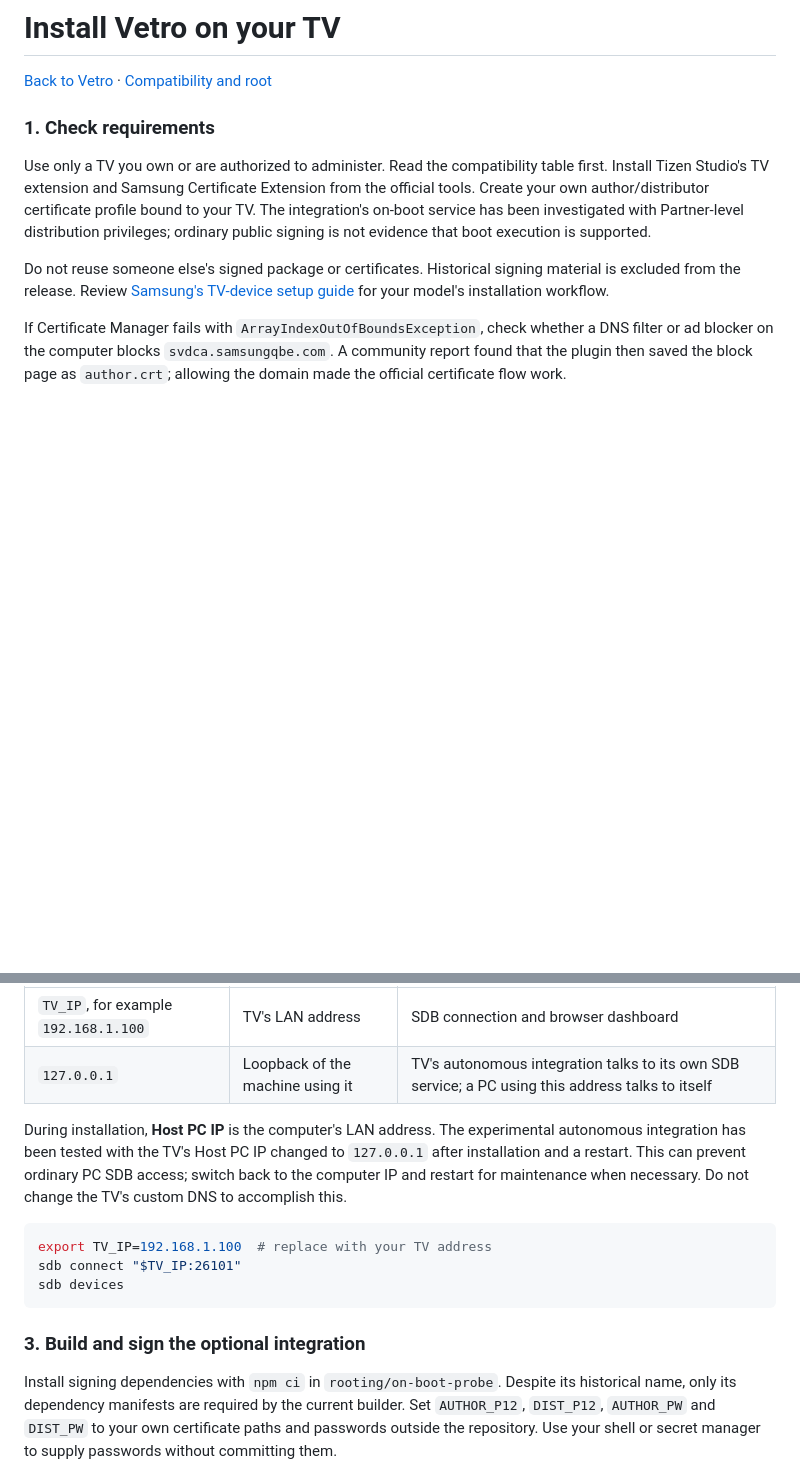
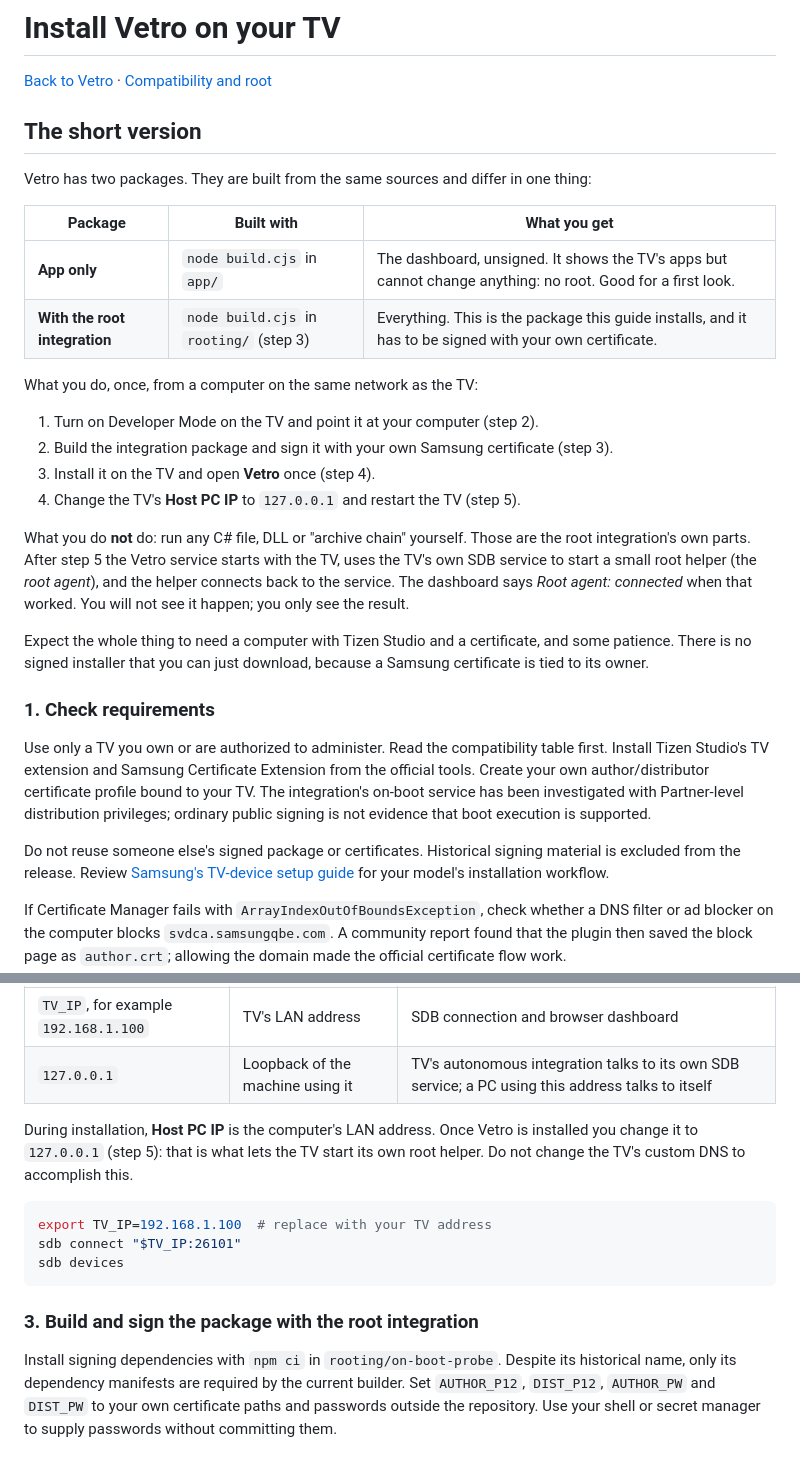
Before and after one commit to Firaenix/vetro, a Markdown page: app/docs/INSTALLATION.md, 2 parts joined by grey strips. GitHub-like rendering; blank space fills up the shorter version.

Commit message:
Installation guide: short version, Host PC IP 127.0.0.1 as its own step, root agent troubleshooting (#11, #12)
Co-Authored-By: Claude Sonnet 5.5 <noreply@anthropic.com>

````diff
--- a/app/docs/INSTALLATION.md
+++ b/app/docs/INSTALLATION.md
@@ -1,6 +1,26 @@
 # Install Vetro on your TV
 
 [Back to Vetro](../../README.md) · [Compatibility and root](../../README.md#root-on-the-tv)
+
+## The short version
+
+Vetro has two packages. They are built from the same sources and differ in one thing:
+
+| Package | Built with | What you get |
+| --- | --- | --- |
+| **App only** | `node build.cjs` in `app/` | The dashboard, unsigned. It shows the TV's apps but cannot change anything: no root. Good for a first look. |
+| **With the root integration** | `node build.cjs` in `rooting/` (step 3) | Everything. This is the package this guide installs, and it has to be signed with your own certificate. |
+
+What you do, once, from a computer on the same network as the TV:
+
+1. Turn on Developer Mode on the TV and point it at your computer (step 2).
+2. Build the integration package and sign it with your own Samsung certificate (step 3).
+3. Install it on the TV and open **Vetro** once (step 4).
+4. Change the TV's **Host PC IP** to `127.0.0.1` and restart the TV (step 5).
+
+What you do **not** do: run any C# file, DLL or "archive chain" yourself. Those are the root integration's own parts. After step 5 the Vetro service starts with the TV, uses the TV's own SDB service to start a small root helper (the *root agent*), and the helper connects back to the service. The dashboard says *Root agent: connected* when that worked. You will not see it happen; you only see the result.
+
+Expect the whole thing to need a computer with Tizen Studio and a certificate, and some patience. There is no signed installer that you can just download, because a Samsung certificate is tied to its owner.
 
 
 ### 1. Check requirements
@@ -22,7 +42,7 @@ There are two different addresses to keep separate:
 | `TV_IP`, for example `192.168.1.100` | TV's LAN address | SDB connection and browser dashboard |
 | `127.0.0.1` | Loopback of the machine using it | TV's autonomous integration talks to its own SDB service; a PC using this address talks to itself |
 
-During installation, **Host PC IP** is the computer's LAN address. The experimental autonomous integration has been tested with the TV's Host PC IP changed to `127.0.0.1` after installation and a restart. This can prevent ordinary PC SDB access; switch back to the computer IP and restart for maintenance when necessary. Do not change the TV's custom DNS to accomplish this.
+During installation, **Host PC IP** is the computer's LAN address. Once Vetro is installed you change it to `127.0.0.1` (step 5): that is what lets the TV start its own root helper. Do not change the TV's custom DNS to accomplish this.
 
 ```sh
 export TV_IP=192.168.1.100  # replace with your TV address
@@ -30,7 +50,7 @@ sdb connect "$TV_IP:26101"
 sdb devices
 ```
 
-### 3. Build and sign the optional integration
+### 3. Build and sign the package with the root integration
 
 Install signing dependencies with `npm ci` in `rooting/on-boot-probe`. Despite its historical name, only its dependency manifests are required by the current builder. Set `AUTHOR_P12`, `DIST_P12`, `AUTHOR_PW` and `DIST_PW` to your own certificate paths and passwords outside the repository. Use your shell or secret manager to supply passwords without committing them.
 
````
Also changed, not shown: other parts of app/docs/INSTALLATION.md (+21 -0 lines), CHANGELOG.md (+1 -0 lines).
